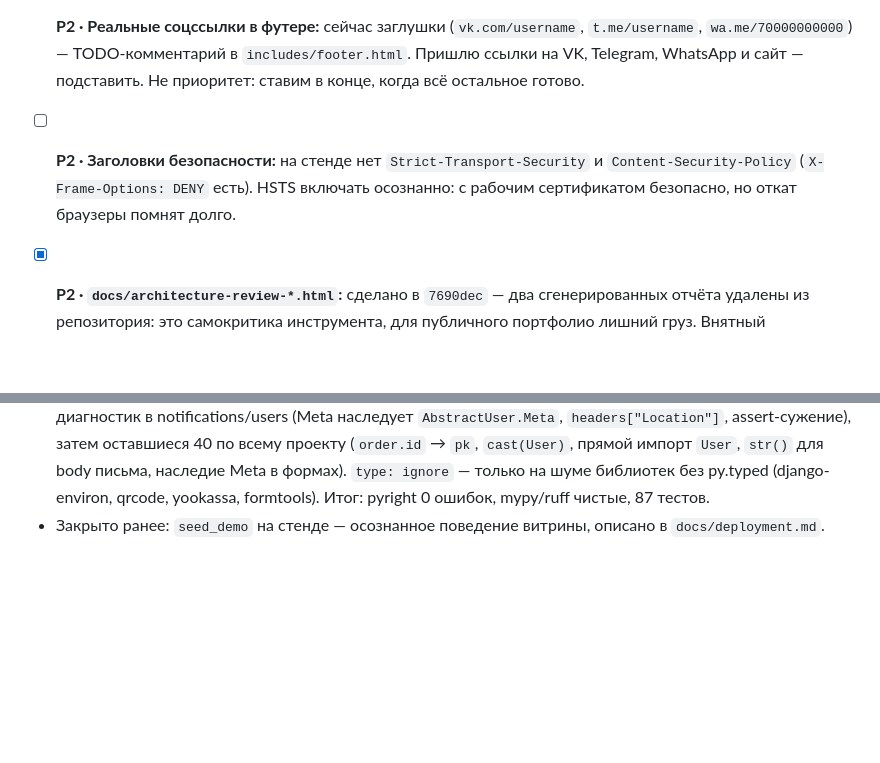
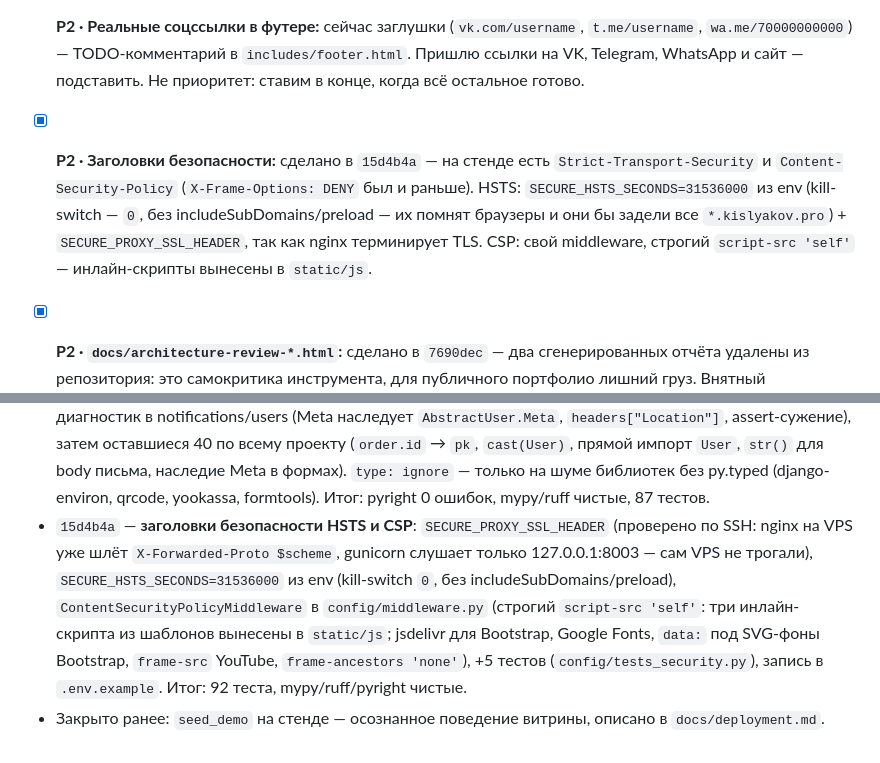
Before and after one commit to skislyakow/SelfStorage, a Markdown page: docs/TODO.md, 2 parts joined by grey strips. GitHub-like rendering; blank space fills up the shorter version.

Commit message:
docs(todo): закрыта задача «Заголовки безопасности»
Галочка в списке и запись в журнале с хешем 15d4b4a.

```diff
--- a/docs/TODO.md
+++ b/docs/TODO.md
@@ -17,7 +17,7 @@
 
 - [x] **P1 · Мёртвые ссылки — этап 1 (ссылки и формы):** все `href="#"`, кроме рабочих переключателей модалок (`data-bs-toggle`), уведомлены в реальные страницы: «Рассчитать стоимость»/«Тарифы»/«Адреса складов»/«Как выбрать бокс» → каталог, «Подробнее о складе»/«Подробнее»/«Арендовать бокс»/«Выбрать склад» на главной → каталог, «Выйти» в личном кабинете → POST logout, «Нужна помощь?» → FAQ, «Контакты» → якорь `#contacts` в футере, «Правовые документы» → якорь `#legal` на странице политики. Формы «Рассчитать стоимость» (главная ×2, FAQ, каталог) → GET-форма на каталог. Создана страница политики `/privacy/` (черновик текста, согласовать перед публикацией) — связана со всеми 4 формами согласия на ПД. Осталось на другие этапы: отзывы (этап 2), колокольчик уведомлений (этап 3).
 - [ ] **P2 · Реальные соцссылки в футере:** сейчас заглушки (`vk.com/username`, `t.me/username`, `wa.me/70000000000`) — TODO-комментарий в `includes/footer.html`. Пришлю ссылки на VK, Telegram, WhatsApp и сайт — подставить. Не приоритет: ставим в конце, когда всё остальное готово.
-- [ ] **P2 · Заголовки безопасности:** на стенде нет `Strict-Transport-Security` и `Content-Security-Policy` (`X-Frame-Options: DENY` есть). HSTS включать осознанно: с рабочим сертификатом безопасно, но откат браузеры помнят долго.
+- [x] **P2 · Заголовки безопасности:** сделано в `15d4b4a` — на стенде есть `Strict-Transport-Security` и `Content-Security-Policy` (`X-Frame-Options: DENY` был и раньше). HSTS: `SECURE_HSTS_SECONDS=31536000` из env (kill-switch — `0`, без includeSubDomains/preload — их помнят браузеры и они бы задели все `*.kislyakov.pro`) + `SECURE_PROXY_SSL_HEADER`, так как nginx терминирует TLS. CSP: свой middleware, строгий `script-src 'self'` — инлайн-скрипты вынесены в `static/js`.
 - [x] **P2 · `docs/architecture-review-*.html`:** сделано в `7690dec` — два сгенерированных отчёта удалены из репозитория: это самокритика инструмента, для публичного портфолио лишний груз. Внятный архитектурный разбор проекта при необходимости делается отдельным документом в `docs/`, а не HTML-выгрузкой.
 - [x] **P2 · `.env.example`:** сделано в `1de30de` — убрано упоминание чужого проекта BeautyCity. Попутно исправлена опечатка домена `selftorage` → `selfstorage` в `.env.example`, `settings.py` (default ALLOWED_HOSTS) и `docs/utm.md`. Путь на сервере `/opt/selftorage/` осознанно не тронут — реальный каталог VPS.
 - [ ] **P3 · Версии в бейджах README:** при бампе зависимостей обновлять Python, Django, Bootstrap и nginx в бейджах — иначе витрина врёт.
@@ -59,4 +59,5 @@
 - `85e7282` — rentals: бизнес-правила доступа к боксу и расчёт стоимости вынесены из `views.py` в `services.py`, +8 тестов сервисов.
 - `05aba7f` — **скриншоты для README**: `warehouses.png` обновлён со стенда, добавлен `owner_dashboard.png` (дашборд владельца со входом через CDP), README дополнен, задача в разделе «Витрина» закрыта.
 - `5e2c561`, `075bc9c`, `9c7b9bd` — **срез Pylance/pyright до нуля**: аннотация `objects` в `users/models`, шесть диагностик в notifications/users (Meta наследует `AbstractUser.Meta`, `headers["Location"]`, assert-сужение), затем оставшиеся 40 по всему проекту (`order.id` → `pk`, `cast(User)`, прямой импорт `User`, `str()` для body письма, наследие Meta в формах). `type: ignore` — только на шуме библиотек без py.typed (django-environ, qrcode, yookassa, formtools). Итог: pyright 0 ошибок, mypy/ruff чистые, 87 тестов.
+- `15d4b4a` — **заголовки безопасности HSTS и CSP**: `SECURE_PROXY_SSL_HEADER` (проверено по SSH: nginx на VPS уже шлёт `X-Forwarded-Proto $scheme`, gunicorn слушает только 127.0.0.1:8003 — сам VPS не трогали), `SECURE_HSTS_SECONDS=31536000` из env (kill-switch `0`, без includeSubDomains/preload), `ContentSecurityPolicyMiddleware` в `config/middleware.py` (строгий `script-src 'self'`: три инлайн-скрипта из шаблонов вынесены в `static/js`; jsdelivr для Bootstrap, Google Fonts, `data:` под SVG-фоны Bootstrap, `frame-src` YouTube, `frame-ancestors 'none'`), +5 тестов (`config/tests_security.py`), запись в `.env.example`. Итог: 92 теста, mypy/ruff/pyright чистые.
 - Закрыто ранее: `seed_demo` на стенде — осознанное поведение витрины, описано в `docs/deployment.md`.
```
